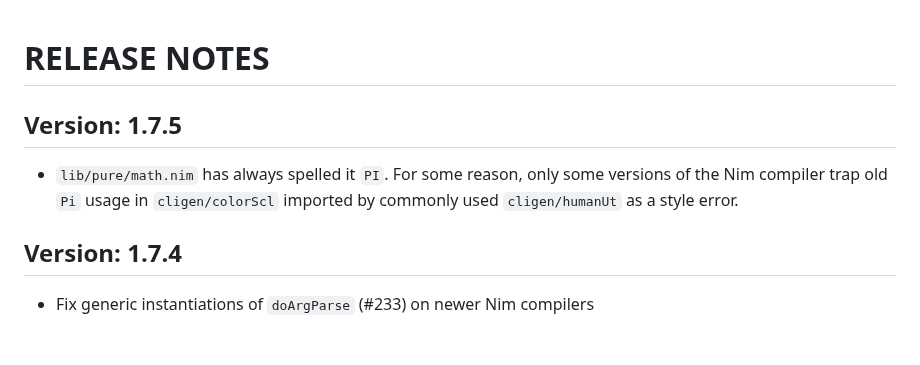
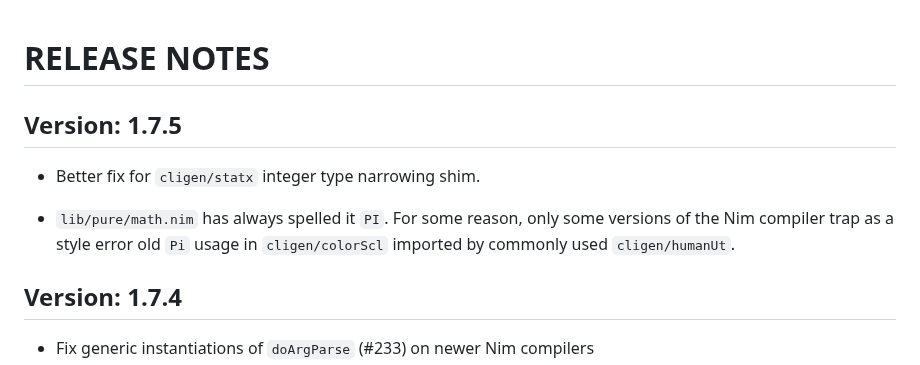
Before and after one commit to c-blake/cligen, a Markdown page: RELEASE-NOTES.md, the part around the change. Drawn GitHub-style; blank space fills up the shorter version.

Commit message:
Update release notes.

```diff
--- a/RELEASE-NOTES.md
+++ b/RELEASE-NOTES.md
@@ -3,9 +3,11 @@ RELEASE NOTES
 
 Version: 1.7.5
 --------------
+  - Better fix for `cligen/statx` integer type narrowing shim.
+
   - `lib/pure/math.nim` has always spelled it `PI`.  For some reason, only
-    some versions of the Nim compiler trap old `Pi` usage in `cligen/colorScl`
-    imported by commonly used `cligen/humanUt` as a style error.
+    some versions of the Nim compiler trap as a style error old `Pi` usage in
+    `cligen/colorScl` imported by commonly used `cligen/humanUt`.
 
 Version: 1.7.4
 --------------
```
